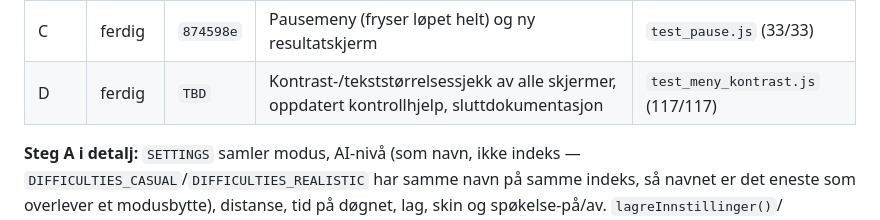
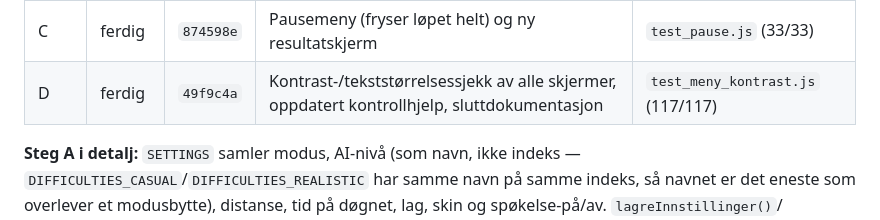
Before and after one commit to ItsYasky/spillkatalog, a Markdown page: CLAUDE.md, the part around the change. Rendered like a GitHub page.

Commit message:
Før inn commit-hash for steg D i fremdriftstabellen
Co-Authored-By: Claude Opus 4.7 <noreply@anthropic.com>

```diff
--- a/CLAUDE.md
+++ b/CLAUDE.md
@@ -506,7 +506,7 @@ loggføres her, og det stoppes for tilbakemelding før neste steg.
 | A | ferdig | — | `SETTINGS`-objekt lagret i `localStorage` (`gp_innstillinger`), DITT LAG som ekte innstilling, TID PÅ DØGNET med AUTO (banens egen tid) og TILFELDIG, AI-NIVÅ lagret som NAVN (overlever modusbytte), og selve INNSTILLINGER-skjermen tegnet (med bilforhåndsvisning på SKIN-raden) | `test_innstillinger.js` (56/56) |
 | B | ferdig | `ff3c151` | Ny hovedmeny (LØP/ØVING/INNSTILLINGER/LAG) og ombygd banevalg (karusell + samlet innstillingsboks + KJØR/ØVING-knapp), INNSTILLINGER koblet inn fra begge, LAGOVERSIKT nå nådd fra hovedmenyen (ikke `L`), alle bokstavtaster og TAB fjernet | `test_hovedmeny.js` (34/34), `test_innstillinger.js` (56/56, uendret) |
 | C | ferdig | `874598e` | Pausemeny (fryser løpet helt) og ny resultatskjerm | `test_pause.js` (33/33) |
-| D | ferdig | `TBD` | Kontrast-/tekststørrelsessjekk av alle skjermer, oppdatert kontrollhjelp, sluttdokumentasjon | `test_meny_kontrast.js` (117/117) |
+| D | ferdig | `49f9c4a` | Kontrast-/tekststørrelsessjekk av alle skjermer, oppdatert kontrollhjelp, sluttdokumentasjon | `test_meny_kontrast.js` (117/117) |
 
 **Steg A i detalj:** `SETTINGS` samler modus, AI-nivå (som navn, ikke indeks —
 `DIFFICULTIES_CASUAL`/`DIFFICULTIES_REALISTIC` har samme navn på samme
```
